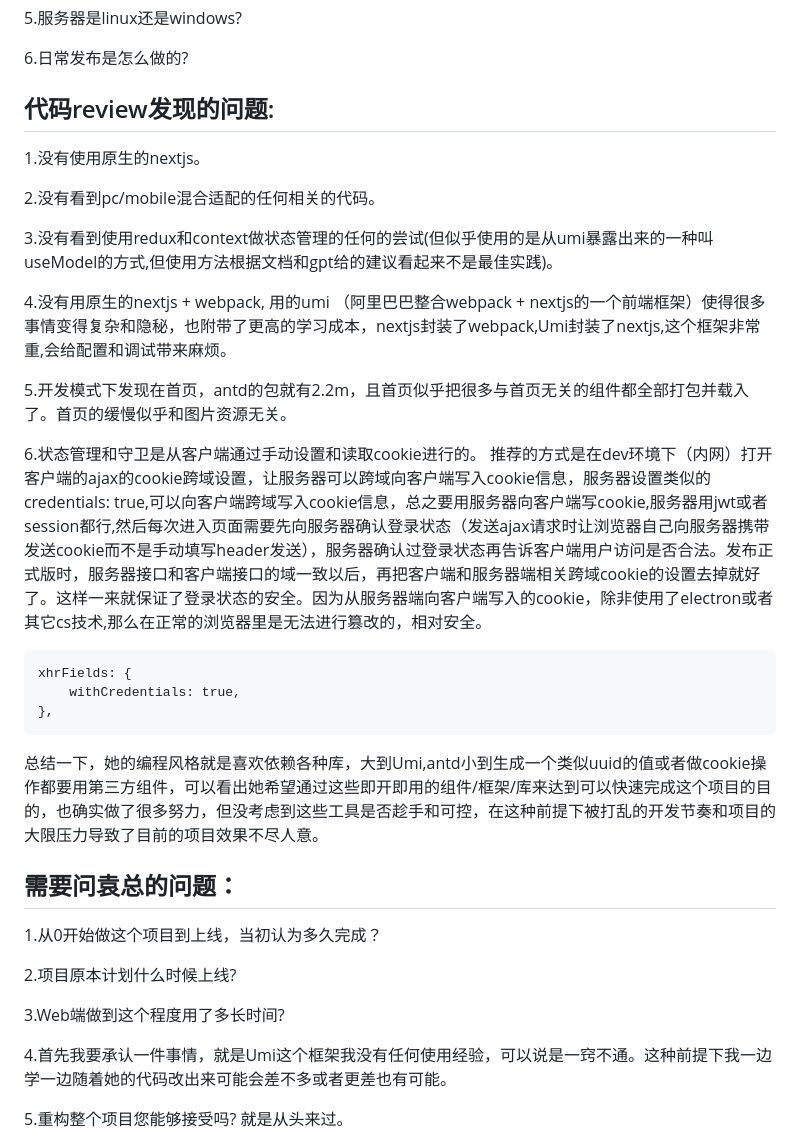
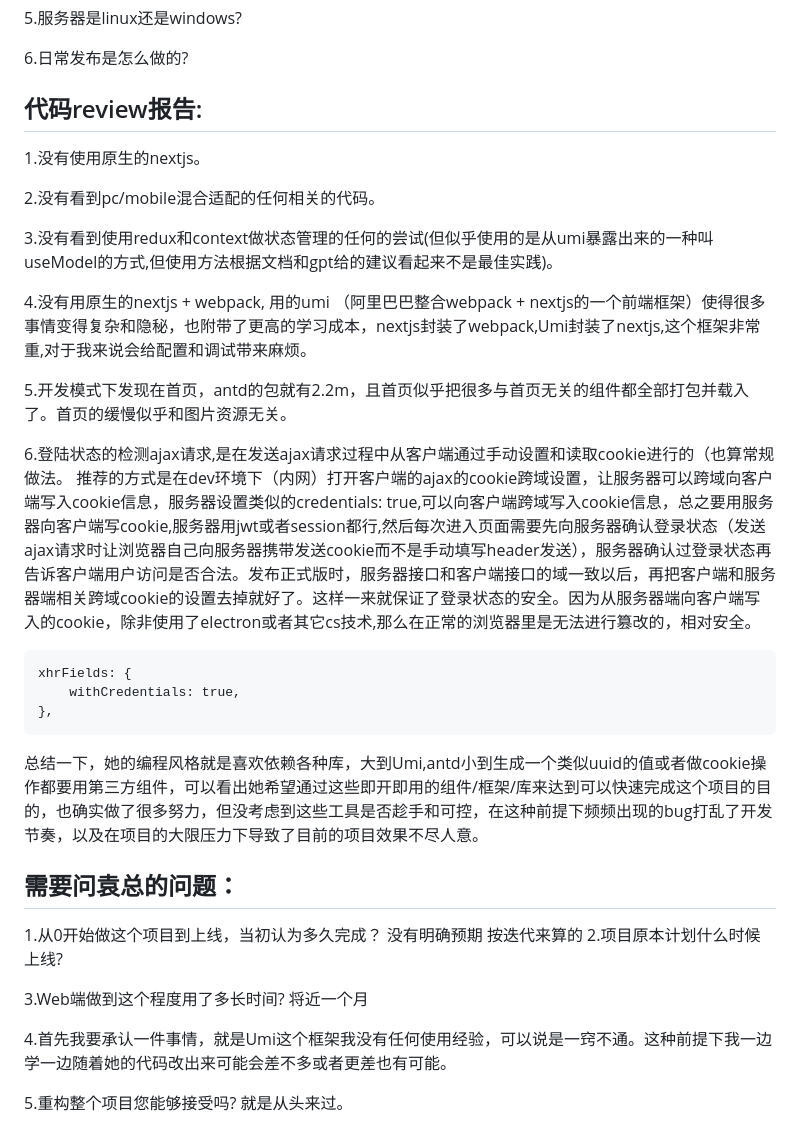
Before and after one commit to AKAMKII6666/Articles, a Markdown page: 万象环宇工作日志/第一天.md, the part around the change. Drawn GitHub-style.

```diff
--- a/万象环宇工作日志/第一天.md
+++ b/万象环宇工作日志/第一天.md
@@ -28,32 +28,33 @@
 
 6.日常发布是怎么做的?
 
-## 代码review发现的问题:
+## 代码review报告:
 1.没有使用原生的nextjs。
 
 2.没有看到pc/mobile混合适配的任何相关的代码。
 
 3.没有看到使用redux和context做状态管理的任何的尝试(但似乎使用的是从umi暴露出来的一种叫useModel的方式,但使用方法根据文档和gpt给的建议看起来不是最佳实践)。
 
-4.没有用原生的nextjs + webpack, 用的umi （阿里巴巴整合webpack + nextjs的一个前端框架）使得很多事情变得复杂和隐秘，也附带了更高的学习成本，nextjs封装了webpack,Umi封装了nextjs,这个框架非常重,会给配置和调试带来麻烦。
+4.没有用原生的nextjs + webpack, 用的umi （阿里巴巴整合webpack + nextjs的一个前端框架）使得很多事情变得复杂和隐秘，也附带了更高的学习成本，nextjs封装了webpack,Umi封装了nextjs,这个框架非常重,对于我来说会给配置和调试带来麻烦。
 
 5.开发模式下发现在首页，antd的包就有2.2m，且首页似乎把很多与首页无关的组件都全部打包并载入了。首页的缓慢似乎和图片资源无关。
 
-6.状态管理和守卫是从客户端通过手动设置和读取cookie进行的。
+6.登陆状态的检测ajax请求,是在发送ajax请求过程中从客户端通过手动设置和读取cookie进行的（也算常规做法。
 推荐的方式是在dev环境下（内网）打开客户端的ajax的cookie跨域设置，让服务器可以跨域向客户端写入cookie信息，服务器设置类似的credentials: true,可以向客户端跨域写入cookie信息，总之要用服务器向客户端写cookie,服务器用jwt或者session都行,然后每次进入页面需要先向服务器确认登录状态（发送ajax请求时让浏览器自己向服务器携带发送cookie而不是手动填写header发送），服务器确认过登录状态再告诉客户端用户访问是否合法。发布正式版时，服务器接口和客户端接口的域一致以后，再把客户端和服务器端相关跨域cookie的设置去掉就好了。这样一来就保证了登录状态的安全。因为从服务器端向客户端写入的cookie，除非使用了electron或者其它cs技术,那么在正常的浏览器里是无法进行篡改的，相对安全。
 
     xhrFields: {
         withCredentials: true,
     },
 
-总结一下，她的编程风格就是喜欢依赖各种库，大到Umi,antd小到生成一个类似uuid的值或者做cookie操作都要用第三方组件，可以看出她希望通过这些即开即用的组件/框架/库来达到可以快速完成这个项目的目的，也确实做了很多努力，但没考虑到这些工具是否趁手和可控，在这种前提下被打乱的开发节奏和项目的大限压力导致了目前的项目效果不尽人意。
+总结一下，她的编程风格就是喜欢依赖各种库，大到Umi,antd小到生成一个类似uuid的值或者做cookie操作都要用第三方组件，可以看出她希望通过这些即开即用的组件/框架/库来达到可以快速完成这个项目的目的，也确实做了很多努力，但没考虑到这些工具是否趁手和可控，在这种前提下频频出现的bug打乱了开发节奏，以及在项目的大限压力下导致了目前的项目效果不尽人意。
 
 ## 需要问袁总的问题：
 1.从0开始做这个项目到上线，当初认为多久完成？
-
+没有明确预期  按迭代来算的
 2.项目原本计划什么时候上线?
 
 3.Web端做到这个程度用了多长时间?
+将近一个月
 
 4.首先我要承认一件事情，就是Umi这个框架我没有任何使用经验，可以说是一窍不通。这种前提下我一边学一边随着她的代码改出来可能会差不多或者更差也有可能。
 
```
